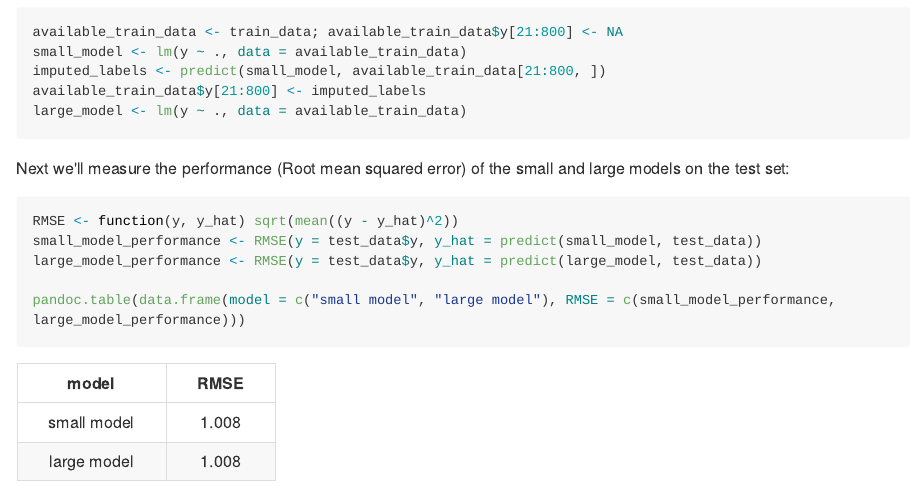
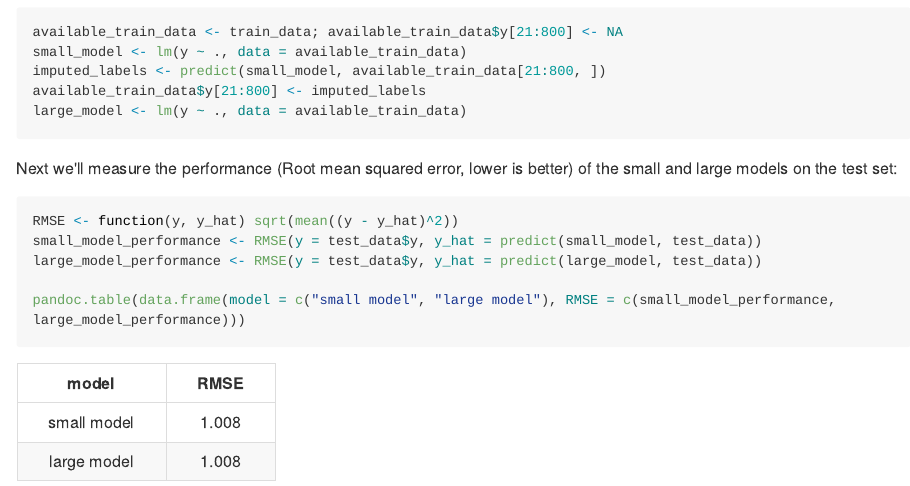
Before and after one commit to IyarLin/imputing_labels_with_model_predictions, an R Markdown document (imputing_labels_with_model_predictions.Rmd): the page in a window 1100 px wide, from 3060 px down. The pictures show the output file imputing_labels_with_model_predictions.md that the author committed with the source, drawn offline in the style of GitHub; long lines of code are wrapped.

Commit message:
a few more fixes

````diff
--- a/imputing_labels_with_model_predictions.Rmd
+++ b/imputing_labels_with_model_predictions.Rmd
@@ -83,7 +83,7 @@ available_train_data$y[21:800] <- imputed_labels
 large_model <- lm(y ~ ., data = available_train_data)
 ```
 
-Next we'll measure the performance (Root mean squared error) of the small and large models on the test set:
+Next we'll measure the performance (Root mean squared error, lower is better) of the small and large models on the test set:
 
 ```{r measure perforamce on test set, results = "asis"}
 RMSE <- function(y, y_hat) sqrt(mean((y - y_hat)^2))
````
Also changed, not shown: imputing_labels_with_model_predictions.md.
